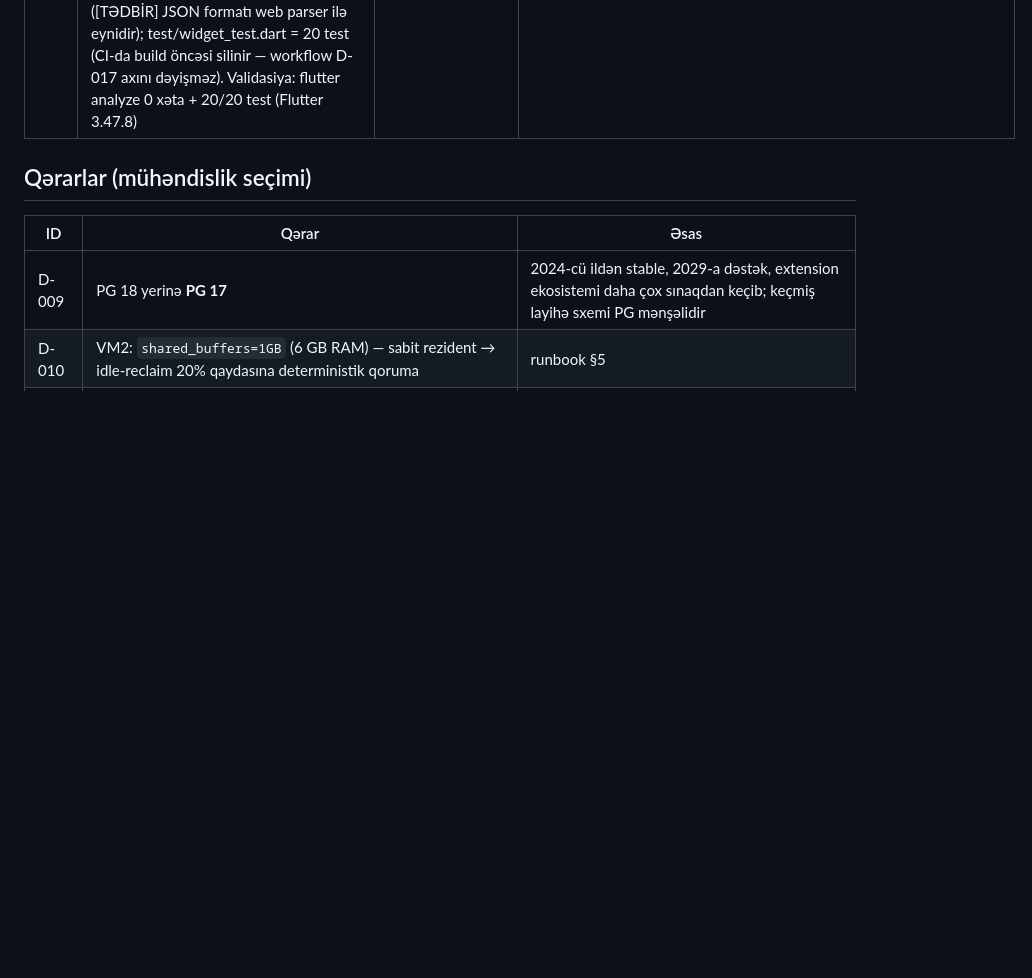
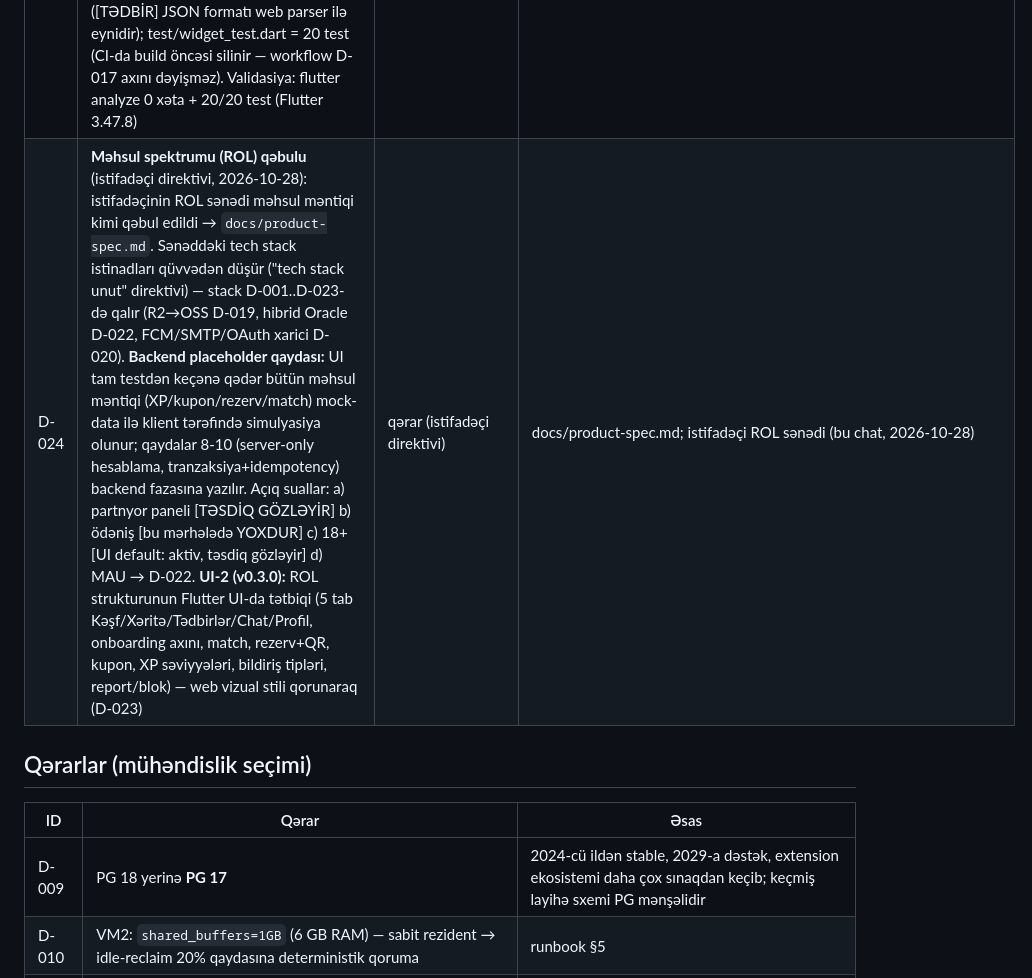
Before and after one commit to Abdullayews/Qoshul.az, a Markdown page: docs/decisions.md, the part around the change. Rendered like a GitHub page; blank space fills up the shorter version.

Commit message:
docs: məhsul spektrumu (ROL) qəbulu — product-spec.md + D-024; stack D…

```diff
--- a/docs/decisions.md
+++ b/docs/decisions.md
@@ -23,6 +23,7 @@ Hər texniki iddia burada mənbə ilə qeyd olunur. Yoxlanmayanlar **təsdiqlən
 | D-021 | Monitorinq birincil: **Prometheus + Grafana VM1-də** (m10, self-hosted — Oracle daxilində); Sentry → opsional xarici (free tier, istəyə bağlı); Loki (log toplusu, VM1) m10-da qiymətləndiriləcək | qərar | — |
 | D-022 | **Hibrid Oracle** (istifadəçi təsdiqi, 2026-10-28): Oracle = bütün yekun infrastruktur (D-018 vəziyyəti dəyişməz), xaricdə yalnız əvəzolunmazlar (D-020). **Miqyas profili:** beta fazası — maksimum **4 tester** (rəsmi açılışa qədər); launch — **ölkə miqyası**. Beta təsirləri: trafik ~0 → **idle-reclaim əsas risk** (runbook §5 mitigasiyası kritik); OSS 20GB bol bəsdir; CI GitHub-hosted runner-də qalır (public repo limitsiz), self-hosted → m10. **Launch öncəsi siyahı:** A1/OSS/egress limitlərinin yoxlanması, bağlantı hovuzu/cache retune, OCI **Pay-As-You-Go** keçidi qiymətləndiriləcək (PAYG hesabda Always Free resurslar pulsuz qalır və idle-reclaim tətbiq olunmur — **təsdiqlənməyib**, launch öncəsi rəsmi sənədlə yoxlanacaq) | qərar (istifadəçi təsdiqi) / PAYG iddiası ⬜ | istifadəçi direktivi (bu chat, 2026-10-28); PAYG: oracle.com/cloud/free — launch öncəsi yoxlanacaq |
 | D-023 | **UI-first yol xəritəsi dəyişikliyi** (istifadəçi direktivi, 2026-10-28): "proqramın arayüzünü hazırla... ui tam test olunub hazırdır deyildikdən sonra ödənişlər və backend kimi hərşey əlavə olunacaq" → m7 (Flutter UI) irəli çəkildi, m2-m6 (backend) UI testindən sonraya. **Stil mənbəyi:** web tətbiqi (github.com/Amin099015/qoshul) ilə birebir — OKLCH rəng tokenləri scripts/oklch_to_hex.py ilə sRGB-yə çevrildi (primary #00A63E, accent #FE9A00 və s.); Plus Jakarta Sans 400-800 (variable font-dan statik instansiyalar, Azərbaycan qlifləri ə/ğ/ş/İ yoxlanılıb). **UI mərhələsi həlləri:** sıfır xarici asılılıq (yalnız Flutter SDK); state = ChangeNotifier (backend fazasında feature-first BLoC-a parçalanacaq); xəritə = stilləşdirilmiş CustomPaint placeholder (real xəritə backend fazasında); AI cavabları = lokal mock generator ([TƏDBİR] JSON formatı web parser ilə eynidir); test/widget_test.dart = 20 test (CI-da build öncəsi silinir — workflow D-017 axını dəyişməz). Validasiya: flutter analyze 0 xəta + 20/20 test (Flutter 3.47.8) | qərar (istifadəçi direktivi) + həyata keçib | Amin099015/qoshul styles.css + shell.tsx + screens.tsx (lokal klon, remote-dan irəlidə — Task 13 yoxlaması); scripts/oklch_to_hex.py; scripts/make_static_fonts.py |
+| D-024 | **Məhsul spektrumu (ROL) qəbulu** (istifadəçi direktivi, 2026-10-28): istifadəçinin ROL sənədi məhsul məntiqi kimi qəbul edildi → `docs/product-spec.md`. Sənəddəki tech stack istinadları qüvvədən düşür ("tech stack unut" direktivi) — stack D-001..D-023-də qalır (R2→OSS D-019, hibrid Oracle D-022, FCM/SMTP/OAuth xarici D-020). **Backend placeholder qaydası:** UI tam testdən keçənə qədər bütün məhsul məntiqi (XP/kupon/rezerv/match) mock-data ilə klient tərəfində simulyasiya olunur; qaydalar 8-10 (server-only hesablama, tranzaksiya+idempotency) backend fazasına yazılır. Açıq suallar: a) partnyor paneli [TƏSDİQ GÖZLƏYİR] b) ödəniş [bu mərhələdə YOXDUR] c) 18+ [UI default: aktiv, təsdiq gözləyir] d) MAU → D-022. **UI-2 (v0.3.0):** ROL strukturunun Flutter UI-da tətbiqi (5 tab Kəşf/Xəritə/Tədbirlər/Chat/Profil, onboarding axını, match, rezerv+QR, kupon, XP səviyyələri, bildiriş tipləri, report/blok) — web vizual stili qorunaraq (D-023) | qərar (istifadəçi direktivi) | docs/product-spec.md; istifadəçi ROL sənədi (bu chat, 2026-10-28) |
 
 ## Qərarlar (mühəndislik seçimi)
 
```
Also changed, not shown: docs/product-spec.md (added, +219 -0 lines).
